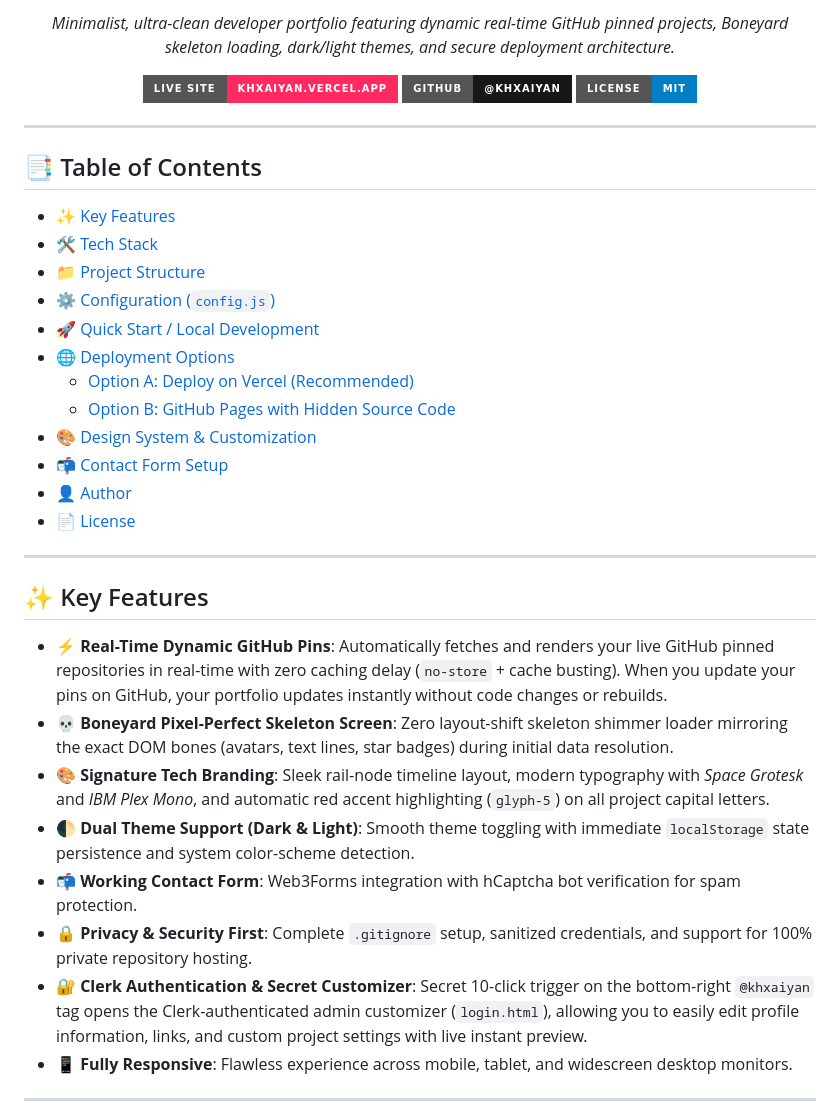
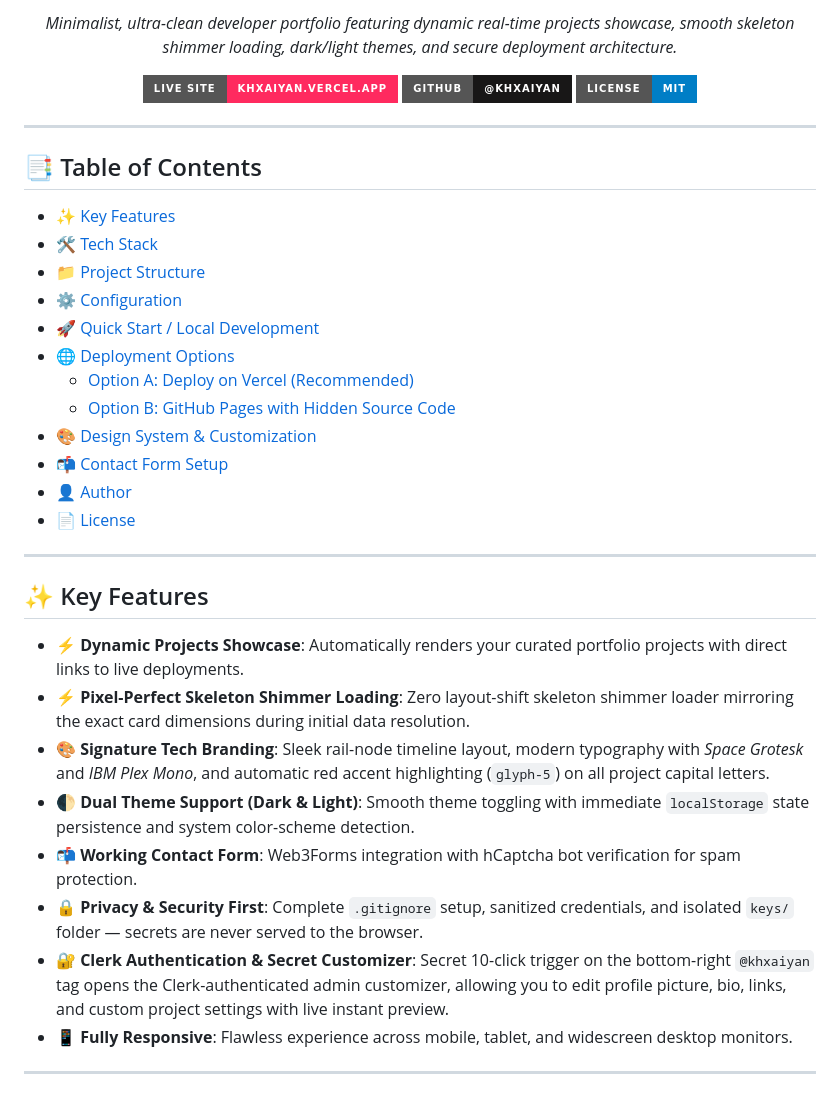
Before and after one commit to khxaiyan/MyPortfolioA, a Markdown page: README.md, the part around one of its changes. Drawn GitHub-style; badges without logos.

```diff
--- a/README.md
+++ b/README.md
@@ -4,5 +4,5 @@
 
-<p><em>Minimalist, ultra-clean developer portfolio featuring dynamic real-time GitHub pinned projects, Boneyard skeleton loading, dark/light themes, and secure deployment architecture.</em></p>
+<p><em>Minimalist, ultra-clean developer portfolio featuring dynamic real-time projects showcase, smooth skeleton shimmer loading, dark/light themes, and secure deployment architecture.</em></p>
 
 [![Live Site](https://img.shields.io/badge/Live_Site-khxaiyan.vercel.app-ff2a5f?style=for-the-badge&logo=vercel&logoColor=white)](https://khxaiyan.vercel.app)
 [![GitHub](https://img.shields.io/badge/GitHub-@khxaiyan-181717?style=for-the-badge&logo=github&logoColor=white)](https://github.com/khxaiyan)
@@ -16,7 +16,7 @@
 - [✨ Key Features](#-key-features)
 - [🛠️ Tech Stack](#️-tech-stack)
 - [📁 Project Structure](#-project-structure)
-- [⚙️ Configuration (`config.js`)](#️-configuration-configjs)
+- [⚙️ Configuration](#️-configuration)
 - [🚀 Quick Start / Local Development](#-quick-start--local-development)
 - [🌐 Deployment Options](#-deployment-options)
   - [Option A: Deploy on Vercel (Recommended)](#option-a-deploy-on-vercel-recommended)
@@ -30,13 +30,13 @@
 
 ## ✨ Key Features
 
-- **⚡ Real-Time Dynamic GitHub Pins**: Automatically fetches and renders your live GitHub pinned repositories in real-time with zero caching delay (`no-store` + cache busting). When you update your pins on GitHub, your portfolio updates instantly without code changes or rebuilds.
-- **💀 Boneyard Pixel-Perfect Skeleton Screen**: Zero layout-shift skeleton shimmer loader mirroring the exact DOM bones (avatars, text lines, star badges) during initial data resolution.
+- **⚡ Dynamic Projects Showcase**: Automatically renders your curated portfolio projects with direct links to live deployments.
+- **⚡ Pixel-Perfect Skeleton Shimmer Loading**: Zero layout-shift skeleton shimmer loader mirroring the exact card dimensions during initial data resolution.
 - **🎨 Signature Tech Branding**: Sleek rail-node timeline layout, modern typography with *Space Grotesk* and *IBM Plex Mono*, and automatic red accent highlighting (`glyph-5`) on all project capital letters.
 - **🌓 Dual Theme Support (Dark & Light)**: Smooth theme toggling with immediate `localStorage` state persistence and system color-scheme detection.
 - **📬 Working Contact Form**: Web3Forms integration with hCaptcha bot verification for spam protection.
-- **🔒 Privacy & Security First**: Complete `.gitignore` setup, sanitized credentials, and support for 100% private repository hosting.
-- **🔐 Clerk Authentication & Secret Customizer**: Secret 10-click trigger on the bottom-right `@khxaiyan` tag opens the Clerk-authenticated admin customizer (`login.html`), allowing you to easily edit profile information, links, and custom project settings with live instant preview.
+- **🔒 Privacy & Security First**: Complete `.gitignore` setup, sanitized credentials, and isolated `keys/` folder — secrets are never served to the browser.
+- **🔐 Clerk Authentication & Secret Customizer**: Secret 10-click trigger on the bottom-right `@khxaiyan` tag opens the Clerk-authenticated admin customizer, allowing you to edit profile picture, bio, links, and custom project settings with live instant preview.
 - **📱 Fully Responsive**: Flawless experience across mobile, tablet, and widescreen desktop monitors.
 
 ---
```
Also changed, not shown: other parts of README.md (+86 -39 lines).
